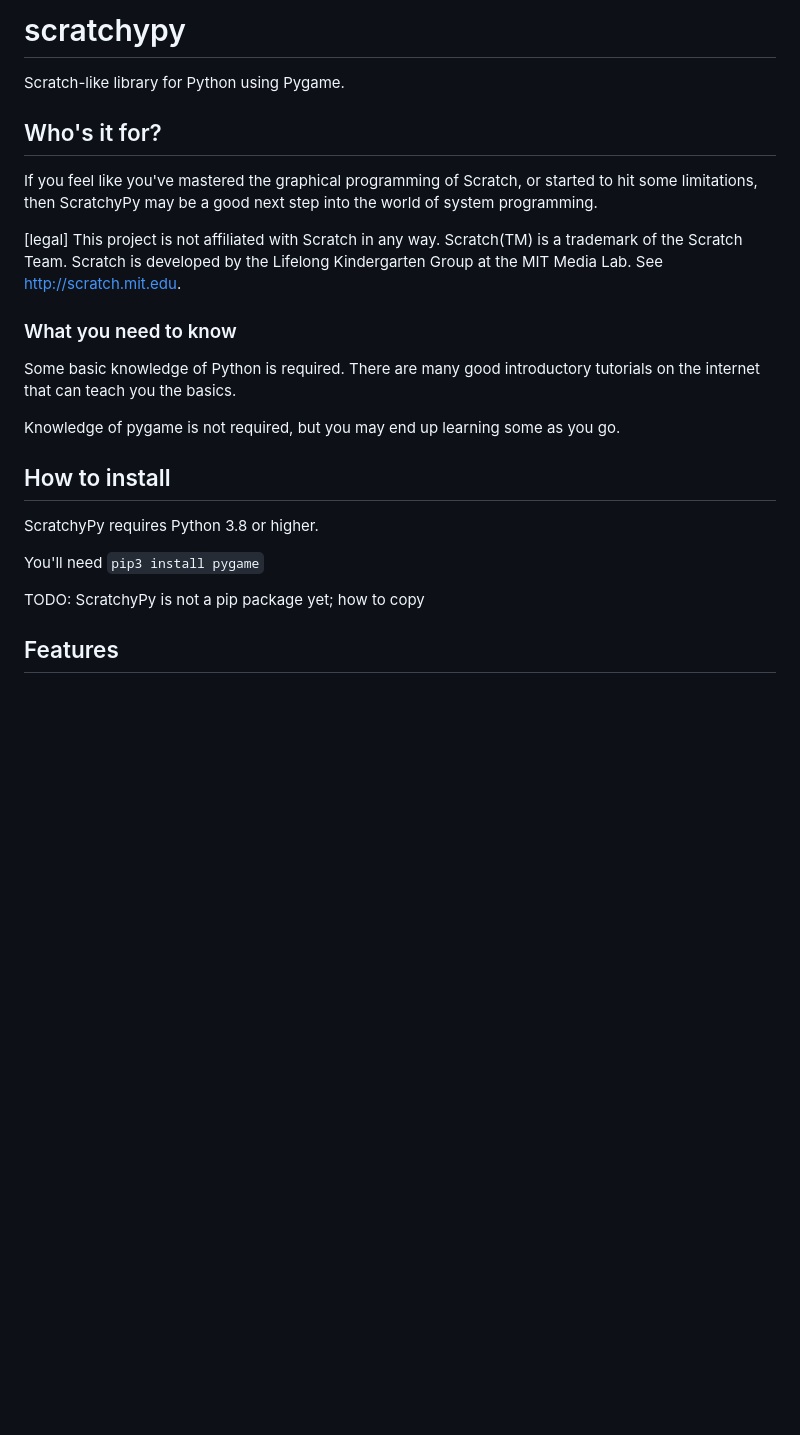
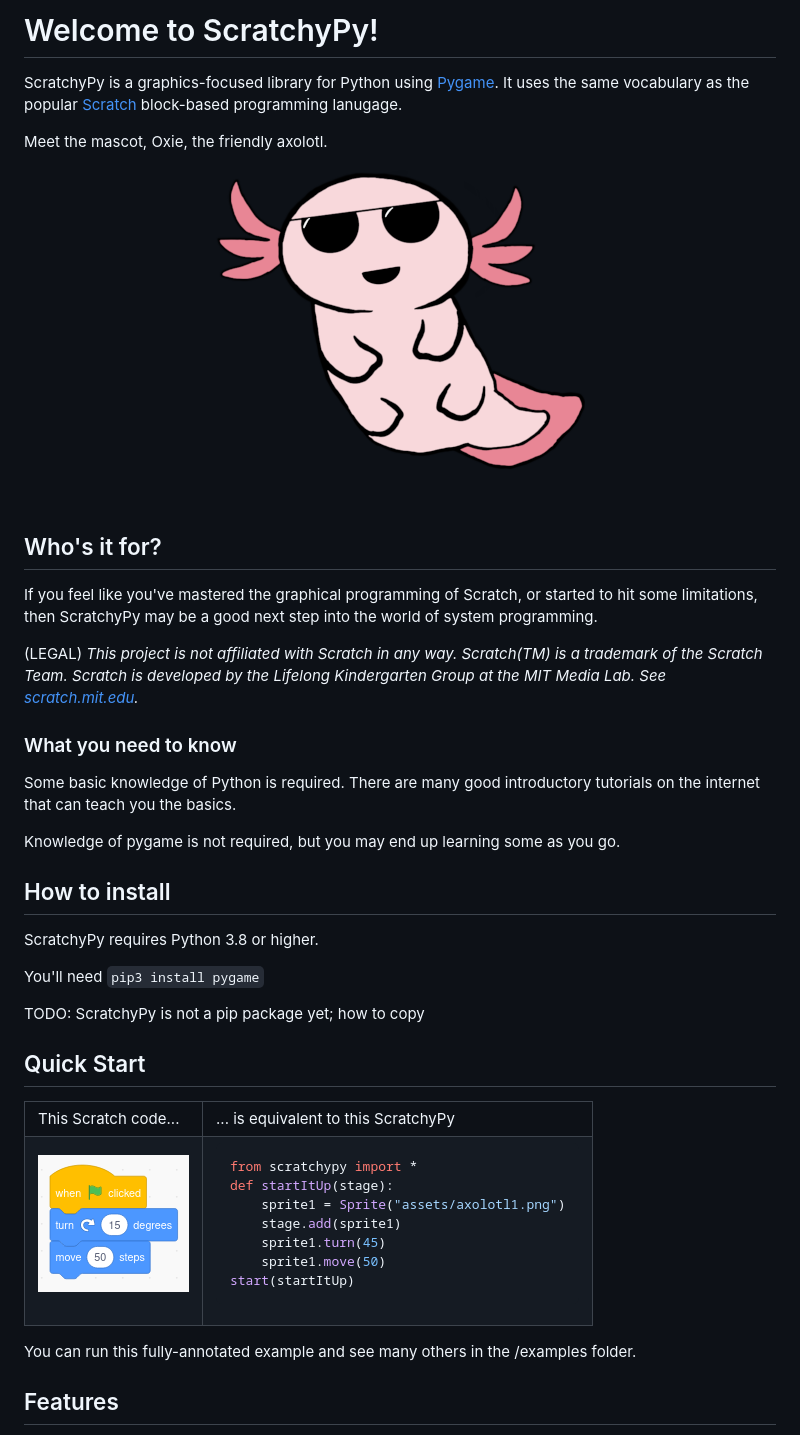
Before and after one commit to jtmarkoise/scratchypy, a Markdown page: README.md, the part around the change printed below. Drawn GitHub-style; pictures changed too: doc/img/quickstart-scratch.png (added); blank space fills up the shorter version.

````diff
--- a/README.md
+++ b/README.md
@@ -1,10 +1,18 @@
-# scratchypy
-Scratch-like library for Python using Pygame.
+# Welcome to ScratchyPy!
+ScratchyPy is a graphics-focused library for Python using [Pygame](https://www.pygame.org).
+It uses the same vocabulary as the popular [Scratch](https://scratch.mit.edu) block-based programming lanugage.
+
+Meet the mascot, Oxie, the friendly axolotl.
+<center>
+
+![logo](examples/assets/axolotl1.png)
+
+</center>
 
 ## Who's it for?
 If you feel like you've mastered the graphical programming of Scratch, or started to hit some limitations, then ScratchyPy may be a good next step into the world of system programming.
 
-[legal] This project is not affiliated with Scratch in any way.  Scratch(TM) is a trademark of the Scratch Team.  Scratch is developed by the Lifelong Kindergarten Group at the MIT Media Lab. See http://scratch.mit.edu.
+(LEGAL) *This project is not affiliated with Scratch in any way.  Scratch(TM) is a trademark of the Scratch Team.  Scratch is developed by the Lifelong Kindergarten Group at the MIT Media Lab. See [scratch.mit.edu](http://scratch.mit.edu).*
 
 ### What you need to know
 Some basic knowledge of Python is required.  There are many good introductory tutorials on the internet that can teach you the basics.
@@ -17,6 +25,32 @@ ScratchyPy requires Python 3.8 or higher.
 You'll need `pip3 install pygame`
 
 TODO: ScratchyPy is not a pip package yet; how to copy
+
+## Quick Start
+
+<table border="1">
+<tr><td> This Scratch code... </td><td>... is equivalent to this ScratchyPy</td></tr>
+<tr><td>
+
+![scratch block](doc/img/quickstart-scratch.png)
+
+</td><td>
+
+```python
+from scratchypy import *
+def startItUp(stage):
+    sprite1 = Sprite("assets/axolotl1.png")
+    stage.add(sprite1)
+    sprite1.turn(45)
+    sprite1.move(50)
+start(startItUp)
+```
+
+</td></tr>
+</table>
+
+You can run this fully-annotated example and see many others in the /examples folder.
+
 
 ## Features
 ScratchyPy does not aim to reproduce Scratch exactly and faithfully.  Python, Pygame, and general UI programming patterns work differently and this library is more of a bridge into that world using familiar concepts.
````
Also changed, not shown: other parts of README.md (+12 -8 lines), doc/README.md (added, +3 -0 lines), doc/api.md (added, +83 -0 lines), doc/internals.md (added, +4 -0 lines), doc/img/ask-and-wait.png (added), 12 other files.
